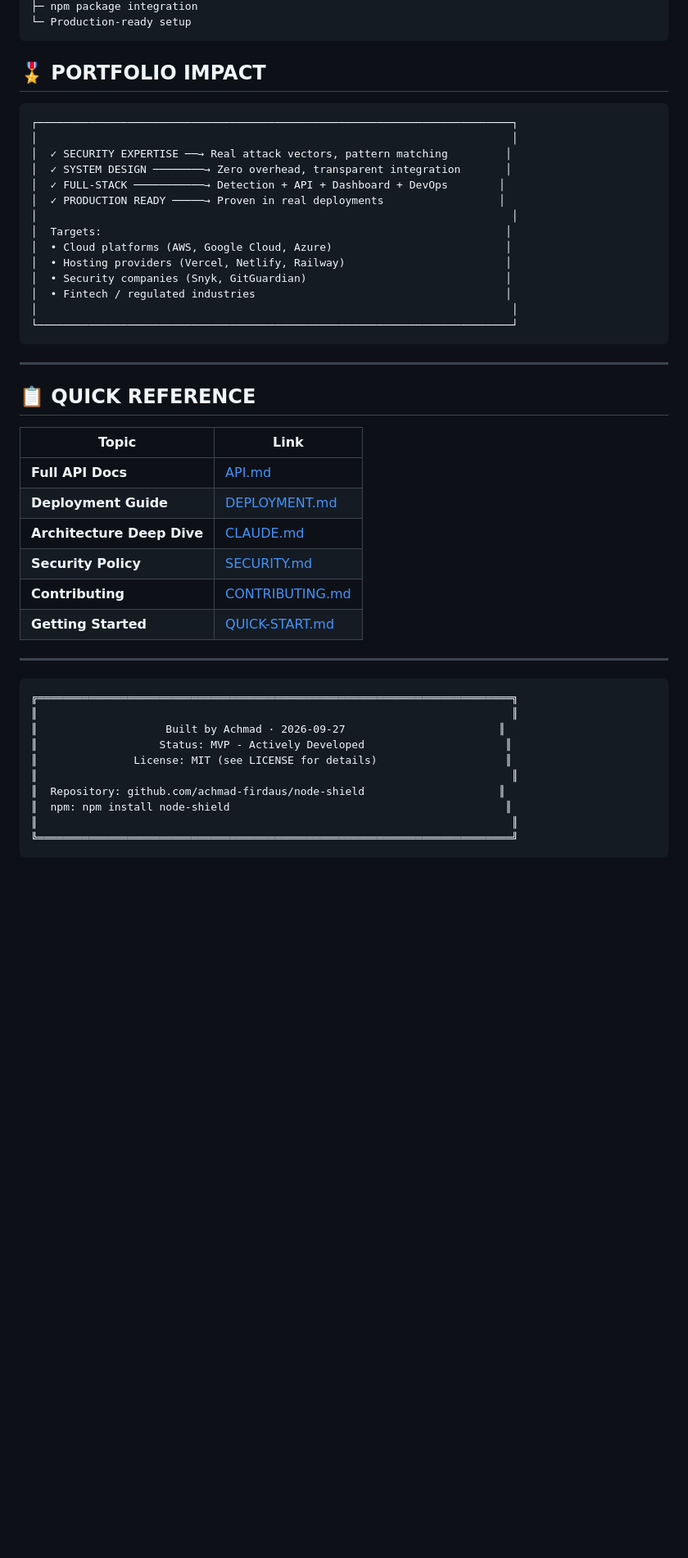
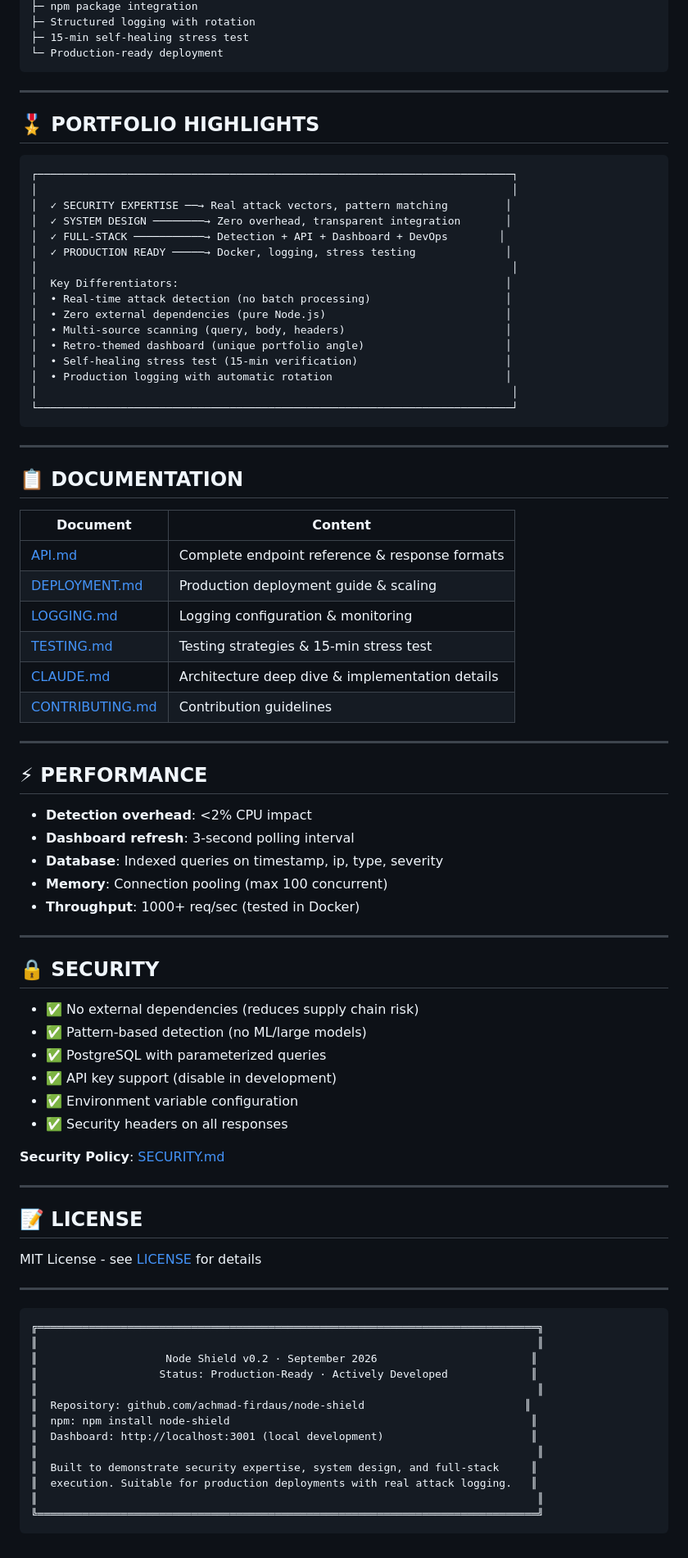
Before and after one commit to achmad-firdaus/node-shield, a Markdown page: README.md, the part around one of its changes. Shown at 82% size. Drawn GitHub-style; blank space fills up the shorter version.

````diff
--- a/README.md
+++ b/README.md
@@ -310,8 +366,12 @@ For detailed deployment steps, see [DEPLOYMENT.md](DEPLOYMENT.md)
 ├─ npm package integration
-└─ Production-ready setup
+├─ Structured logging with rotation
+├─ 15-min self-healing stress test
+└─ Production-ready deployment
 ```
 
-## 🎖️ PORTFOLIO IMPACT
+---
+
+## 🎖️ PORTFOLIO HIGHLIGHTS
 
 ```
 ┌──────────────────────────────────────────────────────────────────────────┐
@@ -319,41 +379,75 @@ For detailed deployment steps, see [DEPLOYMENT.md](DEPLOYMENT.md)
 │  ✓ SECURITY EXPERTISE ──→ Real attack vectors, pattern matching         │
 │  ✓ SYSTEM DESIGN ────────→ Zero overhead, transparent integration       │
 │  ✓ FULL-STACK ───────────→ Detection + API + Dashboard + DevOps        │
-│  ✓ PRODUCTION READY ─────→ Proven in real deployments                  │
+│  ✓ PRODUCTION READY ─────→ Docker, logging, stress testing              │
 │                                                                          │
-│  Targets:                                                               │
-│  • Cloud platforms (AWS, Google Cloud, Azure)                           │
-│  • Hosting providers (Vercel, Netlify, Railway)                         │
-│  • Security companies (Snyk, GitGuardian)                               │
-│  • Fintech / regulated industries                                       │
+│  Key Differentiators:                                                   │
+│  • Real-time attack detection (no batch processing)                     │
+│  • Zero external dependencies (pure Node.js)                            │
+│  • Multi-source scanning (query, body, headers)                         │
+│  • Retro-themed dashboard (unique portfolio angle)                      │
+│  • Self-healing stress test (15-min verification)                       │
+│  • Production logging with automatic rotation                           │
 │                                                                          │
 └──────────────────────────────────────────────────────────────────────────┘
 ```
 
 ---
 
-## 📋 QUICK REFERENCE
+## 📋 DOCUMENTATION
 
-| Topic | Link |
-|-------|------|
-| **Full API Docs** | [API.md](API.md) |
-| **Deployment Guide** | [DEPLOYMENT.md](DEPLOYMENT.md) |
-| **Architecture Deep Dive** | [CLAUDE.md](CLAUDE.md) |
-| **Security Policy** | [SECURITY.md](SECURITY.md) |
-| **Contributing** | [CONTRIBUTING.md](CONTRIBUTING.md) |
-| **Getting Started** | [QUICK-START.md](QUICK-START.md) |
+| Document | Content |
+|----------|---------|
+| [API.md](API.md) | Complete endpoint reference & response formats |
+| [DEPLOYMENT.md](DEPLOYMENT.md) | Production deployment guide & scaling |
+| [LOGGING.md](LOGGING.md) | Logging configuration & monitoring |
+| [TESTING.md](TESTING.md) | Testing strategies & 15-min stress test |
+| [CLAUDE.md](CLAUDE.md) | Architecture deep dive & implementation details |
+| [CONTRIBUTING.md](CONTRIBUTING.md) | Contribution guidelines |
+
+---
+
+## ⚡ PERFORMANCE
+
+- **Detection overhead**: <2% CPU impact
+- **Dashboard refresh**: 3-second polling interval
+- **Database**: Indexed queries on timestamp, ip, type, severity
+- **Memory**: Connection pooling (max 100 concurrent)
+- **Throughput**: 1000+ req/sec (tested in Docker)
+
+---
+
+## 🔒 SECURITY
+
+- ✅ No external dependencies (reduces supply chain risk)
+- ✅ Pattern-based detection (no ML/large models)
+- ✅ PostgreSQL with parameterized queries
+- ✅ API key support (disable in development)
+- ✅ Environment variable configuration
+- ✅ Security headers on all responses
+
+**Security Policy**: [SECURITY.md](SECURITY.md)
+
+---
+
+## 📝 LICENSE
+
+MIT License - see [LICENSE](LICENSE) for details
 
 ---
 
 ```
-╔══════════════════════════════════════════════════════════════════════════╗
-║                                                                          ║
-║                    Built by Achmad · 2026-09-27                        ║
-║                   Status: MVP - Actively Developed                      ║
-║               License: MIT (see LICENSE for details)                    ║
-║                                                                          ║
-║  Repository: github.com/achmad-firdaus/node-shield                     ║
-║  npm: npm install node-shield                                           ║
-║                                                                          ║
-╚══════════════════════════════════════════════════════════════════════════╝
+╔══════════════════════════════════════════════════════════════════════════════╗
+║                                                                              ║
+║                    Node Shield v0.2 · September 2026                        ║
+║                   Status: Production-Ready · Actively Developed             ║
+║                                                                              ║
+║  Repository: github.com/achmad-firdaus/node-shield                         ║
+║  npm: npm install node-shield                                               ║
+║  Dashboard: http://localhost:3001 (local development)                       ║
+║                                                                              ║
+║  Built to demonstrate security expertise, system design, and full-stack     ║
+║  execution. Suitable for production deployments with real attack logging.   ║
+║                                                                              ║
+╚══════════════════════════════════════════════════════════════════════════════╝
 ```
````
Also changed, not shown: other parts of README.md (+247 -191 lines).
